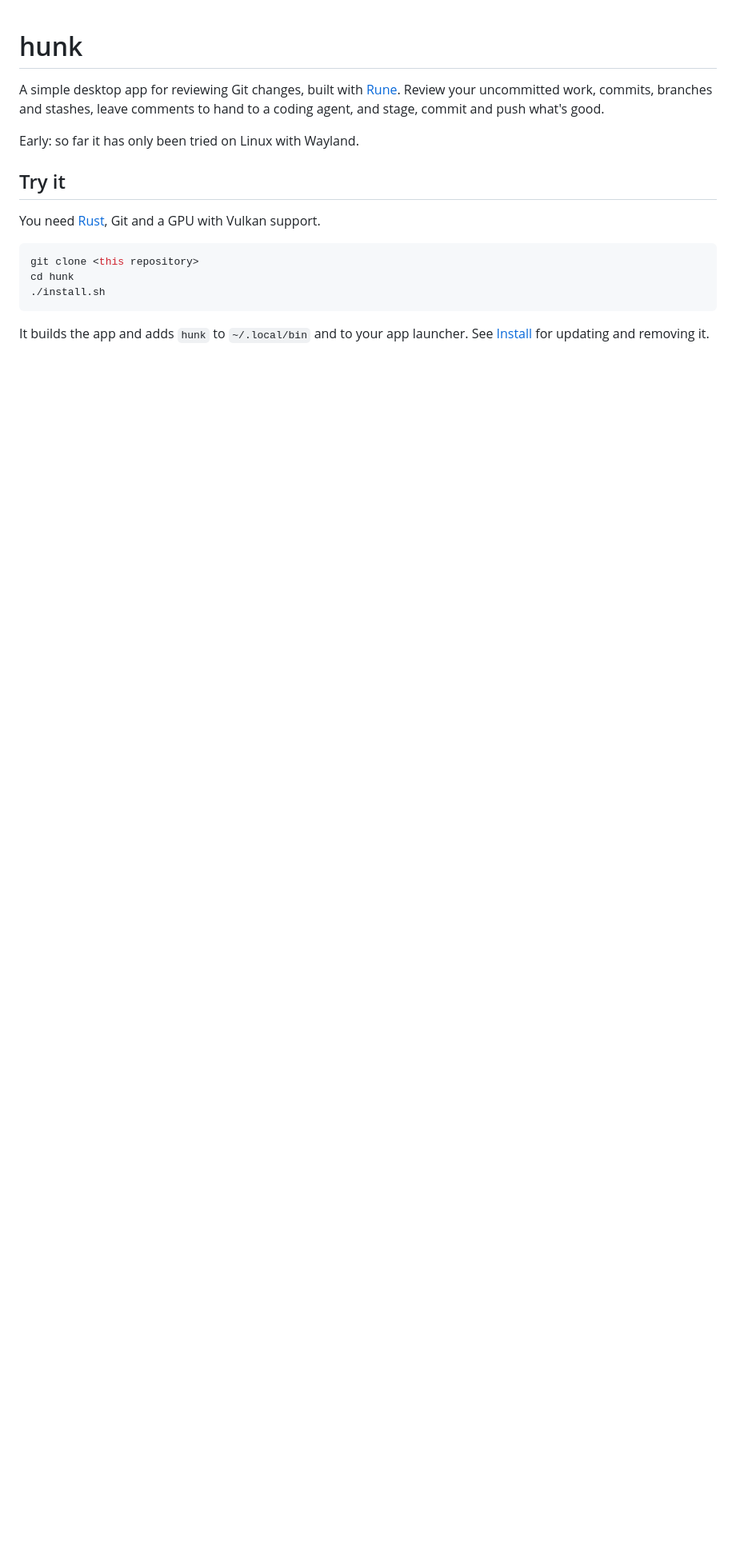
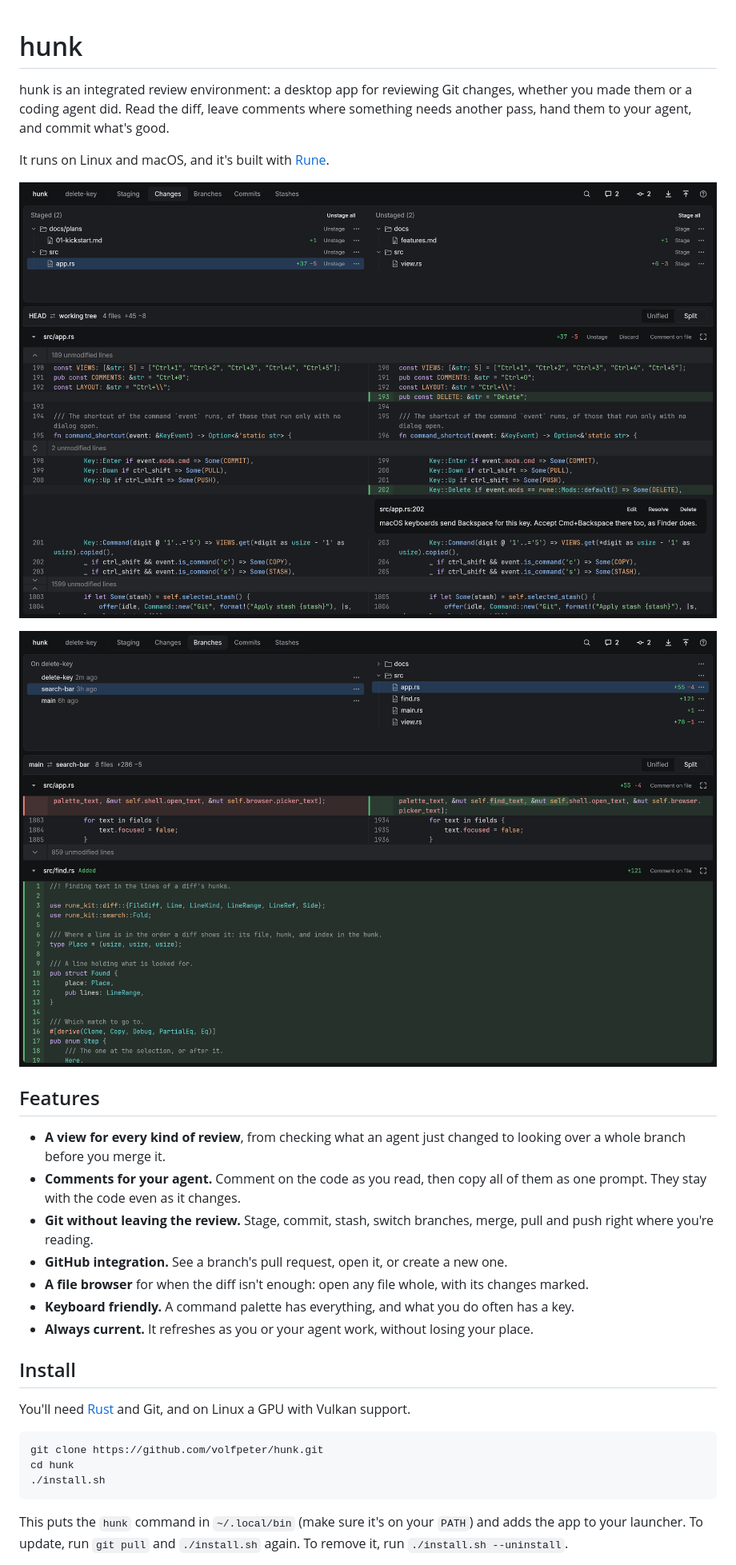
Before and after one commit to volfpeter/hunk, a Markdown page: README.md, the part around one of its changes. Shown at 80% size. GitHub-like rendering; pictures changed too: docs/screenshots/branches.png (added), docs/screenshots/changes.png (added); blank space fills up the shorter version.

Commit message:
doc: readme and screenshots

````diff
--- a/README.md
+++ b/README.md
@@ -1,18 +1,32 @@
 # hunk
 
-A simple desktop app for reviewing Git changes, built with [Rune](https://github.com/anomalyco/rune). Review your uncommitted work, commits, branches and stashes, leave comments to hand to a coding agent, and stage, commit and push what's good.
+hunk is an integrated review environment: a desktop app for reviewing Git changes, whether you made them or a coding agent did. Read the diff, leave comments where something needs another pass, hand them to your agent, and commit what's good.
 
-Early: so far it has only been tried on Linux with Wayland.
+It runs on Linux and macOS, and it's built with [Rune](https://github.com/anomalyco/rune).
 
-## Try it
+![Reviewing uncommitted changes, with a comment on a line](docs/screenshots/changes.png)
 
-You need [Rust](https://rustup.rs), Git and a GPU with Vulkan support.
+![Reviewing what a branch added](docs/screenshots/branches.png)
+
+## Features
+
+- **A view for every kind of review**, from checking what an agent just changed to looking over a whole branch before you merge it.
+- **Comments for your agent.** Comment on the code as you read, then copy all of them as one prompt. They stay with the code even as it changes.
+- **Git without leaving the review.** Stage, commit, stash, switch branches, merge, pull and push right where you're reading.
+- **GitHub integration.** See a branch's pull request, open it, or create a new one.
+- **A file browser** for when the diff isn't enough: open any file whole, with its changes marked.
+- **Keyboard friendly.** A command palette has everything, and what you do often has a key.
+- **Always current.** It refreshes as you or your agent work, without losing your place.
+
+## Install
+
+You'll need [Rust](https://rustup.rs) and Git, and on Linux a GPU with Vulkan support.
 
 ```bash
-git clone <this repository>
+git clone https://github.com/volfpeter/hunk.git
 cd hunk
 ./install.sh
 ```
 
-It builds the app and adds `hunk` to `~/.local/bin` and to your app launcher. See [Install](docs/how-to-use.md#install) for updating and removing it.
+This puts the `hunk` command in `~/.local/bin` (make sure it's on your `PATH`) and adds the app to your launcher. To update, run `git pull` and `./install.sh` again. To remove it, run `./install.sh --uninstall`.
 
````
Also changed, not shown: other parts of README.md (+5 -5 lines).
